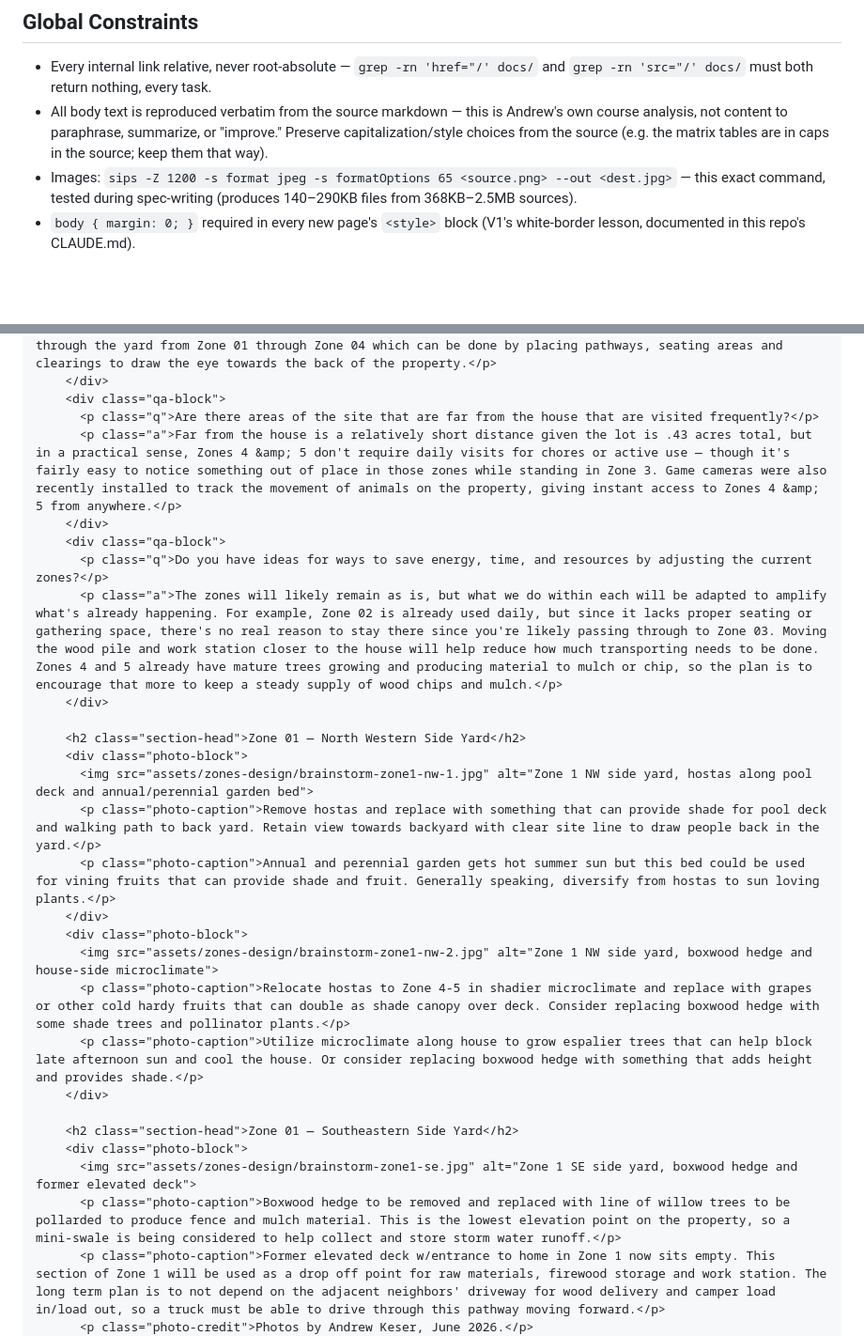
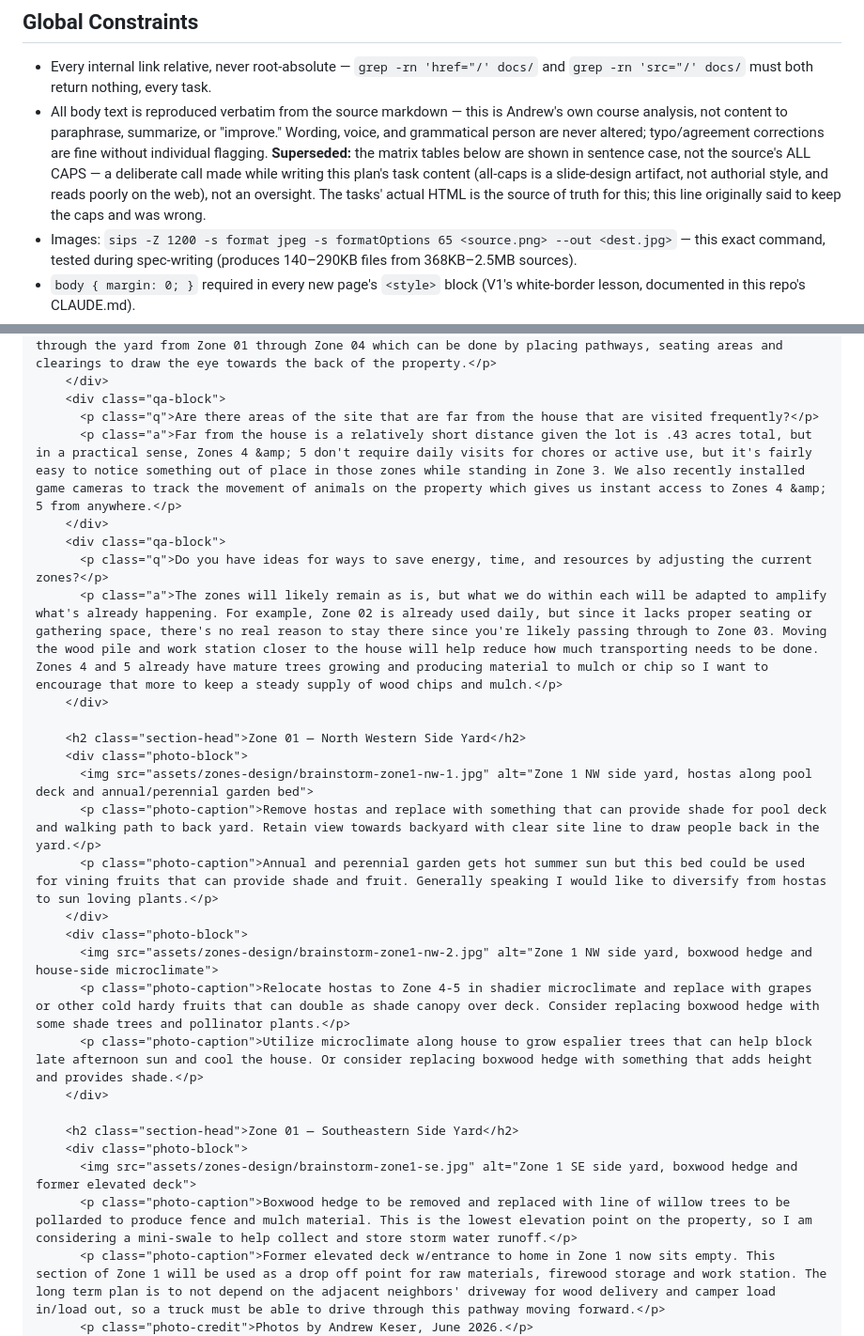
Before and after one commit to keser/permaculture-site-plan, a Markdown page: site-plan/plans/2026-09-11-site-profile-microsite-v3b.md, 2 parts joined by grey strips. Shown at 94% size. GitHub-like rendering; blank space fills up the shorter version.

```diff
--- a/site-plan/plans/2026-09-11-site-profile-microsite-v3b.md
+++ b/site-plan/plans/2026-09-11-site-profile-microsite-v3b.md
@@ -13,7 +13,7 @@
 ## Global Constraints
 
 - Every internal link relative, never root-absolute — `grep -rn 'href="/' docs/` and `grep -rn 'src="/' docs/` must both return nothing, every task.
-- All body text is reproduced verbatim from the source markdown — this is Andrew's own course analysis, not content to paraphrase, summarize, or "improve." Preserve capitalization/style choices from the source (e.g. the matrix tables are in caps in the source; keep them that way).
+- All body text is reproduced verbatim from the source markdown — this is Andrew's own course analysis, not content to paraphrase, summarize, or "improve." Wording, voice, and grammatical person are never altered; typo/agreement corrections are fine without individual flagging. **Superseded:** the matrix tables below are shown in sentence case, not the source's ALL CAPS — a deliberate call made while writing this plan's task content (all-caps is a slide-design artifact, not authorial style, and reads poorly on the web), not an oversight. The tasks' actual HTML is the source of truth for this; this line originally said to keep the caps and was wrong.
 - Images: `sips -Z 1200 -s format jpeg -s formatOptions 65 <source.png> --out <dest.jpg>` — this exact command, tested during spec-writing (produces 140–290KB files from 368KB–2.5MB sources).
 - `body { margin: 0; }` required in every new page's `<style>` block (V1's white-border lesson, documented in this repo's CLAUDE.md).
 - Exact address/coordinates permitted; third-party names never permitted (source content already clean — no name appears anywhere in the three markdown files).
@@ -512,18 +512,18 @@ Body content:
     </div>
     <div class="qa-block">
       <p class="q">Are there areas of the site that are far from the house that are visited frequently?</p>
-      <p class="a">Far from the house is a relatively short distance given the lot is .43 acres total, but in a practical sense, Zones 4 &amp; 5 don't require daily visits for chores or active use — though it's fairly easy to notice something out of place in those zones while standing in Zone 3. Game cameras were also recently installed to track the movement of animals on the property, giving instant access to Zones 4 &amp; 5 from anywhere.</p>
+      <p class="a">Far from the house is a relatively short distance given the lot is .43 acres total, but in a practical sense, Zones 4 &amp; 5 don't require daily visits for chores or active use, but it's fairly easy to notice something out of place in those zones while standing in Zone 3. We also recently installed game cameras to track the movement of animals on the property which gives us instant access to Zones 4 &amp; 5 from anywhere.</p>
     </div>
     <div class="qa-block">
       <p class="q">Do you have ideas for ways to save energy, time, and resources by adjusting the current zones?</p>
-      <p class="a">The zones will likely remain as is, but what we do within each will be adapted to amplify what's already happening. For example, Zone 02 is already used daily, but since it lacks proper seating or gathering space, there's no real reason to stay there since you're likely passing through to Zone 03. Moving the wood pile and work station closer to the house will help reduce how much transporting needs to be done. Zones 4 and 5 already have mature trees growing and producing material to mulch or chip, so the plan is to encourage that more to keep a steady supply of wood chips and mulch.</p>
+      <p class="a">The zones will likely remain as is, but what we do within each will be adapted to amplify what's already happening. For example, Zone 02 is already used daily, but since it lacks proper seating or gathering space, there's no real reason to stay there since you're likely passing through to Zone 03. Moving the wood pile and work station closer to the house will help reduce how much transporting needs to be done. Zones 4 and 5 already have mature trees growing and producing material to mulch or chip so I want to encourage that more to keep a steady supply of wood chips and mulch.</p>
     </div>
 
     <h2 class="section-head">Zone 01 — North Western Side Yard</h2>
     <div class="photo-block">
       <img src="assets/zones-design/brainstorm-zone1-nw-1.jpg" alt="Zone 1 NW side yard, hostas along pool deck and annual/perennial garden bed">
       <p class="photo-caption">Remove hostas and replace with something that can provide shade for pool deck and walking path to back yard. Retain view towards backyard with clear site line to draw people back in the yard.</p>
-      <p class="photo-caption">Annual and perennial garden gets hot summer sun but this bed could be used for vining fruits that can provide shade and fruit. Generally speaking, diversify from hostas to sun loving plants.</p>
+      <p class="photo-caption">Annual and perennial garden gets hot summer sun but this bed could be used for vining fruits that can provide shade and fruit. Generally speaking I would like to diversify from hostas to sun loving plants.</p>
     </div>
     <div class="photo-block">
       <img src="assets/zones-design/brainstorm-zone1-nw-2.jpg" alt="Zone 1 NW side yard, boxwood hedge and house-side microclimate">
@@ -534,7 +534,7 @@ Body content:
     <h2 class="section-head">Zone 01 — Southeastern Side Yard</h2>
     <div class="photo-block">
       <img src="assets/zones-design/brainstorm-zone1-se.jpg" alt="Zone 1 SE side yard, boxwood hedge and former elevated deck">
-      <p class="photo-caption">Boxwood hedge to be removed and replaced with line of willow trees to be pollarded to produce fence and mulch material. This is the lowest elevation point on the property, so a mini-swale is being considered to help collect and store storm water runoff.</p>
+      <p class="photo-caption">Boxwood hedge to be removed and replaced with line of willow trees to be pollarded to produce fence and mulch material. This is the lowest elevation point on the property, so I am considering a mini-swale to help collect and store storm water runoff.</p>
       <p class="photo-caption">Former elevated deck w/entrance to home in Zone 1 now sits empty. This section of Zone 1 will be used as a drop off point for raw materials, firewood storage and work station. The long term plan is to not depend on the adjacent neighbors' driveway for wood delivery and camper load in/load out, so a truck must be able to drive through this pathway moving forward.</p>
       <p class="photo-credit">Photos by Andrew Keser, June 2026.</p>
     </div>
```
Also changed, not shown: other parts of site-plan/plans/2026-09-11-site-profile-microsite-v3b.md (+1 -1 lines), site-plan/specs/2026-09-11-site-profile-microsite-v3b-design.md (+11 -0 lines).
